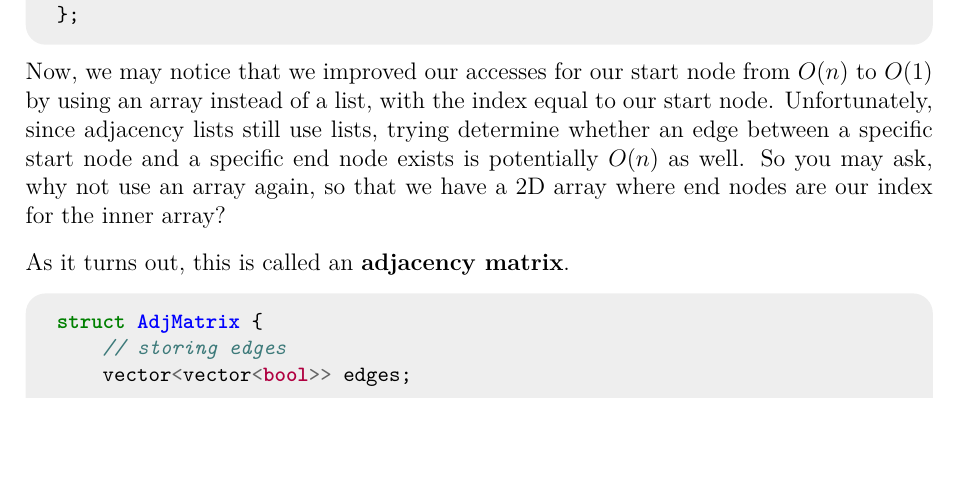
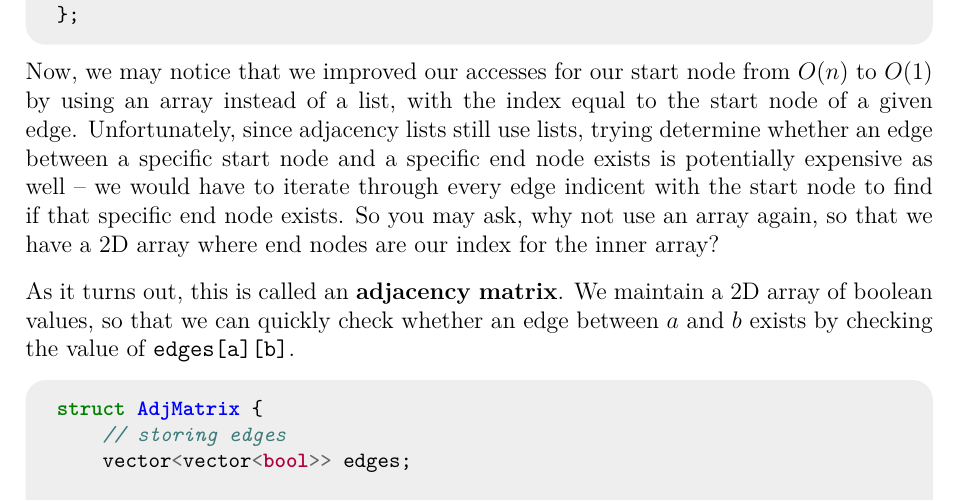
Before and after one commit to JarateKing/Competitive-Programming-Textbook, a LaTeX document (main.tex, which reads chapters/graph-problems.tex): part of page 78 of 95, cut so that both start at the same text, the shorter picture padded with empty space. Compiled offline with pdfLaTeX.

Commit message:
added more elaboration on adjacency matrix

```diff
--- a/chapters/graph-problems.tex
+++ b/chapters/graph-problems.tex
@@ -15,11 +15,13 @@ Unfortunately, edge lists are relative uncommon and aren't the ideal graph repre
 
 \inputcpp{code/graph/core_adjacency_list.cpp}
 
-Now, we may notice that we improved our accesses for our start node from $O(n)$ to $O(1)$ by using an array instead of a list, with the index equal to our start node. Unfortunately, since adjacency lists still use lists, trying determine whether an edge between a specific start node and a specific end node exists is potentially $O(n)$ as well. So you may ask, why not use an array again, so that we have a 2D array where end nodes are our index for the inner array?
+Now, we may notice that we improved our accesses for our start node from $O(n)$ to $O(1)$ by using an array instead of a list, with the index equal to the start node of a given edge. Unfortunately, since adjacency lists still use lists, trying determine whether an edge between a specific start node and a specific end node exists is potentially expensive as well -- we would have to iterate through every edge indicent with the start node to find if that specific end node exists. So you may ask, why not use an array again, so that we have a 2D array where end nodes are our index for the inner array?
 
-As it turns out, this is called an \textbf{adjacency matrix}.
+As it turns out, this is called an \textbf{adjacency matrix}. We maintain a 2D array of boolean values, so that we can quickly check whether an edge between $a$ and $b$ exists by checking the value of \mintinline{cpp}{edges[a][b]}.
 
 \inputcpp{code/graph/core_adjacency_matrix.cpp}
+
+
 
 \subsubsection{Directed and Undirected}
 \subsubsection{Cyclic and Acyclic}
```
